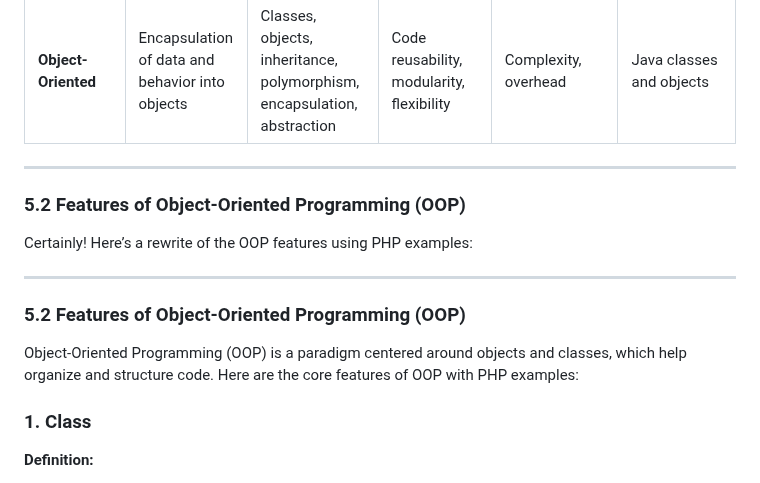
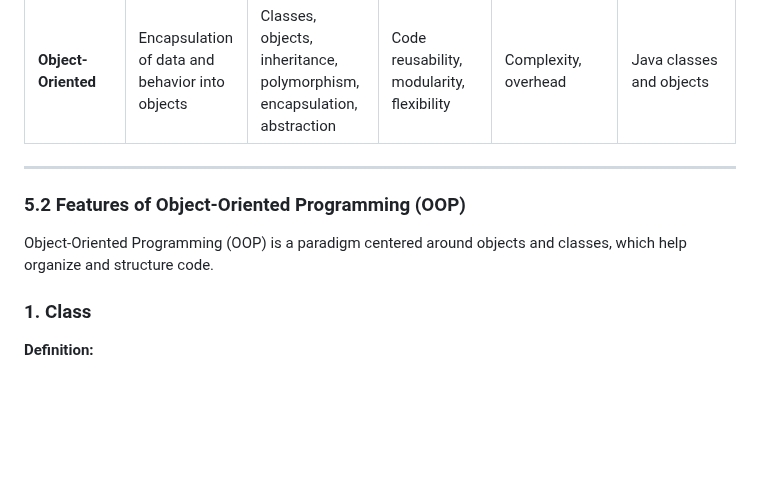
Before and after one commit to Sharatmaharjan/Notes, a Markdown page: 12/Chapter 5: Object- Oriented Programming (OOP).md, the part around the change. Rendered like a GitHub page; blank space fills up the shorter version.

```diff
--- a/12/Chapter 5: Object- Oriented Programming (OOP).md
+++ b/12/Chapter 5: Object- Oriented Programming (OOP).md
@@ -146,16 +146,10 @@ $dog->makeSound(); // Output: Buddy barks
 
 ____________________________________________________________________________________________________________________________________________________________
 
-### 5.2 Features of Object-Oriented Programming (OOP)
-
-Certainly! Here’s a rewrite of the OOP features using PHP examples:
-
----
 
 ### 5.2 Features of Object-Oriented Programming (OOP)
 
-Object-Oriented Programming (OOP) is a paradigm centered around objects and classes, which help organize and structure code. Here are the core features of OOP with PHP examples:
-
+Object-Oriented Programming (OOP) is a paradigm centered around objects and classes, which help organize and structure code.
 ### 1. Class
 
 **Definition:**
```
